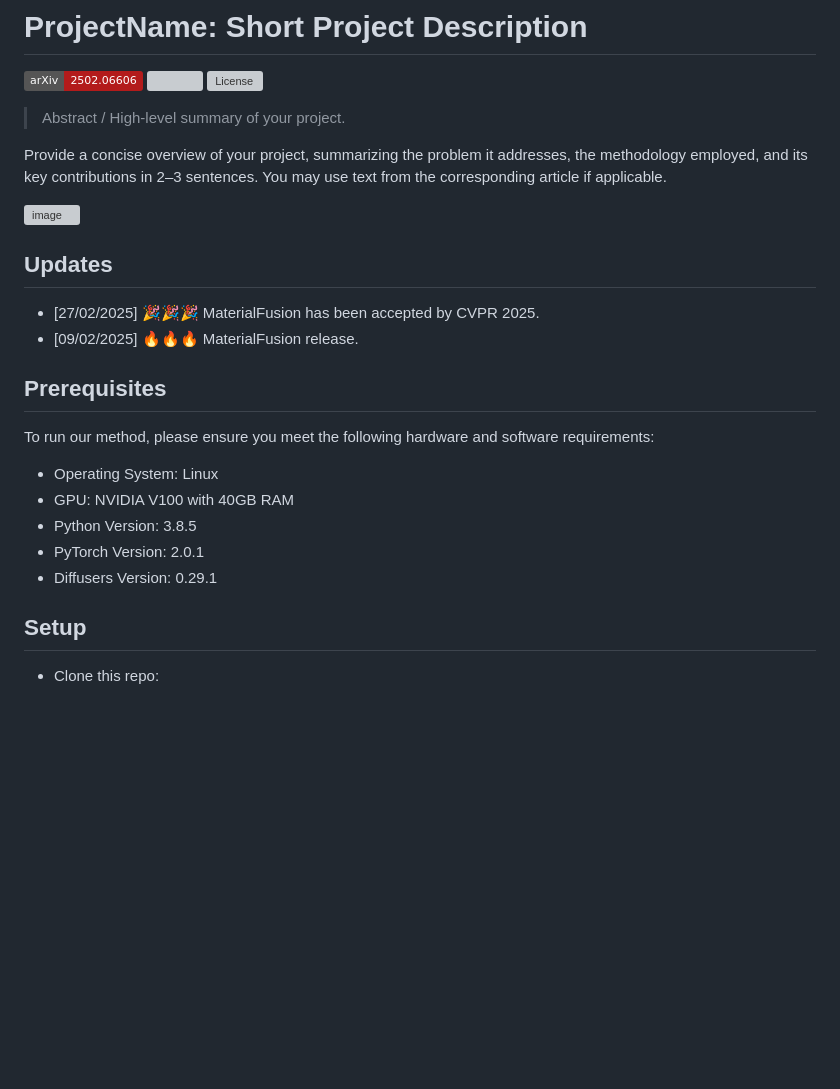
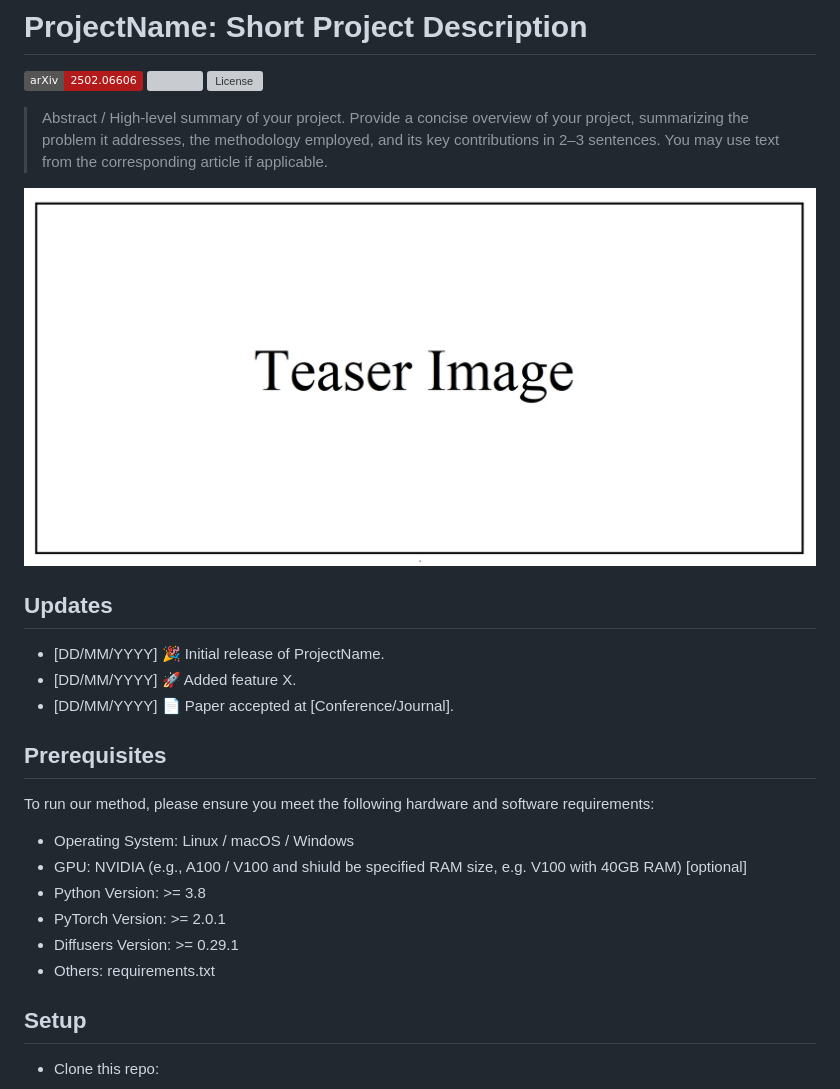
Before and after one commit to kzGarifullin/ProjectPageExample, a Markdown page: README.md, the part around the change. Rendered like a GitHub page; pictures changed too: docs/teaser.JPG (added); badges without logos; blank space fills up the shorter version; grey boxes are pictures that could not be loaded.

```diff
--- a/README.md
+++ b/README.md
@@ -5,26 +5,26 @@
 [![License](https://img.shields.io/github/license/AIRI-Institute/al_toolbox)](./LICENSE)
 
 
->Abstract / High-level summary of your project.
-
-Provide a concise overview of your project, summarizing the problem it addresses, the methodology employed, and its key contributions in 2–3 sentences. You may use text from the corresponding article if applicable.
+>Abstract / High-level summary of your project. Provide a concise overview of your project, summarizing the problem it addresses, the methodology employed, and its key contributions in 2–3 sentences. You may use text from the corresponding article if applicable.
 >
 
 ![image](docs/teaser.JPG)
 
 ## Updates
 
-- [27/02/2025] 🎉🎉🎉 MaterialFusion has been accepted by CVPR 2025.
-- [09/02/2025] 🔥🔥🔥 MaterialFusion release.
+- [DD/MM/YYYY] 🎉 Initial release of ProjectName.
+- [DD/MM/YYYY] 🚀 Added feature X.
+- [DD/MM/YYYY] 📄 Paper accepted at [Conference/Journal].
 
 ## Prerequisites
 
 To run our method, please ensure you meet the following hardware and software requirements:
-- Operating System: Linux
-- GPU: NVIDIA V100 with 40GB RAM
-- Python Version: 3.8.5
-- PyTorch Version: 2.0.1
-- Diffusers Version: 0.29.1
+- Operating System: Linux / macOS / Windows
+- GPU: NVIDIA (e.g., A100 / V100 and shiuld be specified RAM size, e.g. V100 with 40GB RAM) [optional]
+- Python Version: >= 3.8
+- PyTorch Version: >= 2.0.1
+- Diffusers Version: >= 0.29.1
+- Others: requirements.txt
 
 ## Setup
 
```
